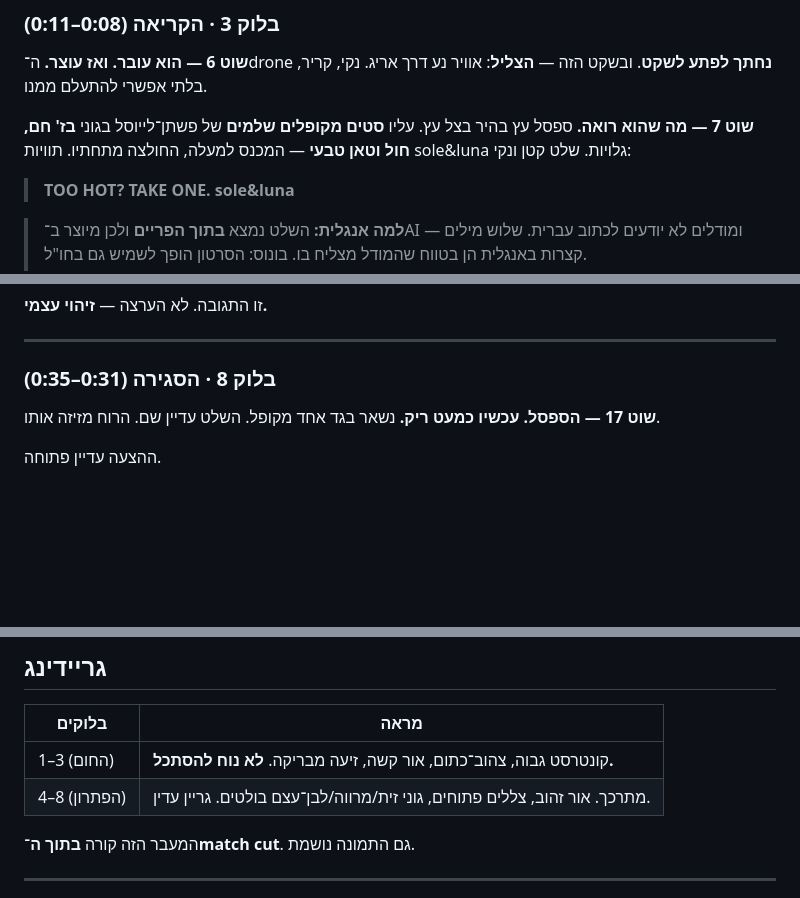
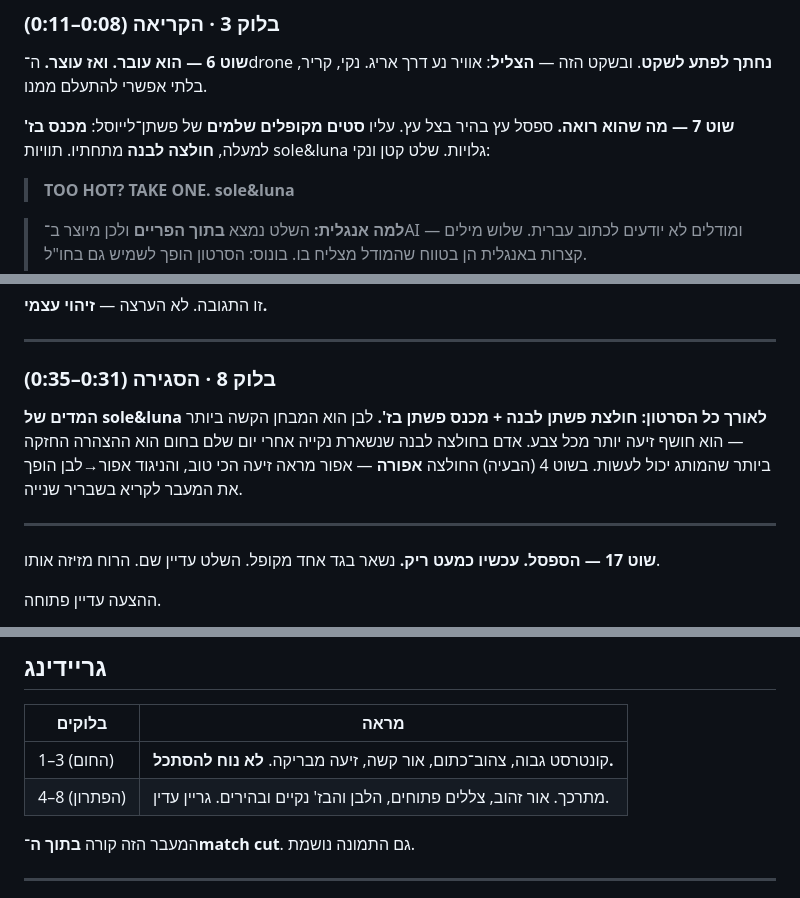
Before and after one commit to zivshalom05/soleluna, a Markdown page: תסריט-פרסומת-חם-בחוץ.md, 3 parts joined by grey strips. GitHub-like rendering; blank space fills up the shorter version.

Commit message:
Lock the sole&luna outfit: white shirt, beige trousers
White is the hardest colour to keep clean in heat, which makes it the
strongest possible proof for the product claim - a white shirt still clean
after a day outside says more than any safer colour would.

The problem shirt in shot 4 stays grey: grey shows sweat most clearly, and
the grey-to-white shift makes the transition readable at a glance.

Co-Authored-By: Claude Opus 5 <noreply@anthropic.com>
Claude-Session: https://claude.ai/code/session_017S9mE6w5CSHqxueiS2gRHX

```diff
--- a/תסריט-פרסומת-חם-בחוץ.md
+++ b/תסריט-פרסומת-חם-בחוץ.md
@@ -63,7 +63,7 @@
 ה־drone **נחתך לפתע לשקט**. ובשקט הזה — **הצליל**: אוויר נע דרך אריג. נקי, קריר, בלתי אפשרי להתעלם ממנו.
 
 **שוט 7 — מה שהוא רואה.**
-ספסל עץ בהיר בצל עץ. עליו **סטים מקופלים שלמים** של פשתן־לייוסל בגוני **בז' חם, חול וטאן טבעי** — המכנס למעלה, החולצה מתחתיו. תוויות sole&luna גלויות. שלט קטן ונקי:
+ספסל עץ בהיר בצל עץ. עליו **סטים מקופלים שלמים** של פשתן־לייוסל: **מכנס בז'** למעלה, **חולצה לבנה** מתחתיו. תוויות sole&luna גלויות. שלט קטן ונקי:
 
 > **TOO HOT?**
 > **TAKE ONE.**
@@ -131,6 +131,12 @@
 
 ### בלוק 8 · הסגירה (0:31–0:35)
 
+**המדים של sole&luna לאורך כל הסרטון: חולצת פשתן לבנה + מכנס פשתן בז'.**
+לבן הוא המבחן הקשה ביותר — הוא חושף זיעה יותר מכל צבע. אדם בחולצה לבנה שנשארת נקייה אחרי יום שלם בחום הוא ההצהרה החזקה ביותר שהמותג יכול לעשות.
+בשוט 4 (הבעיה) החולצה **אפורה** — אפור מראה זיעה הכי טוב, והניגוד אפור→לבן הופך את המעבר לקריא בשבריר שנייה.
+
+---
+
 **שוט 17 — הספסל. עכשיו כמעט ריק.**
 נשאר בגד אחד מקופל. השלט עדיין שם. הרוח מזיזה אותו.
 
@@ -182,7 +188,7 @@
 | בלוקים | מראה |
 |---|---|
 | 1–3 (החום) | קונטרסט גבוה, צהוב־כתום, אור קשה, זיעה מבריקה. **לא נוח להסתכל.** |
-| 4–8 (הפתרון) | מתרכך. אור זהוב, צללים פתוחים, גוני זית/מרווה/לבן־עצם בולטים. גריין עדין. |
+| 4–8 (הפתרון) | מתרכך. אור זהוב, צללים פתוחים, הלבן והבז' נקיים ובהירים. גריין עדין. |
 
 המעבר הזה קורה **בתוך ה־match cut**. גם התמונה נושמת.
 
```
